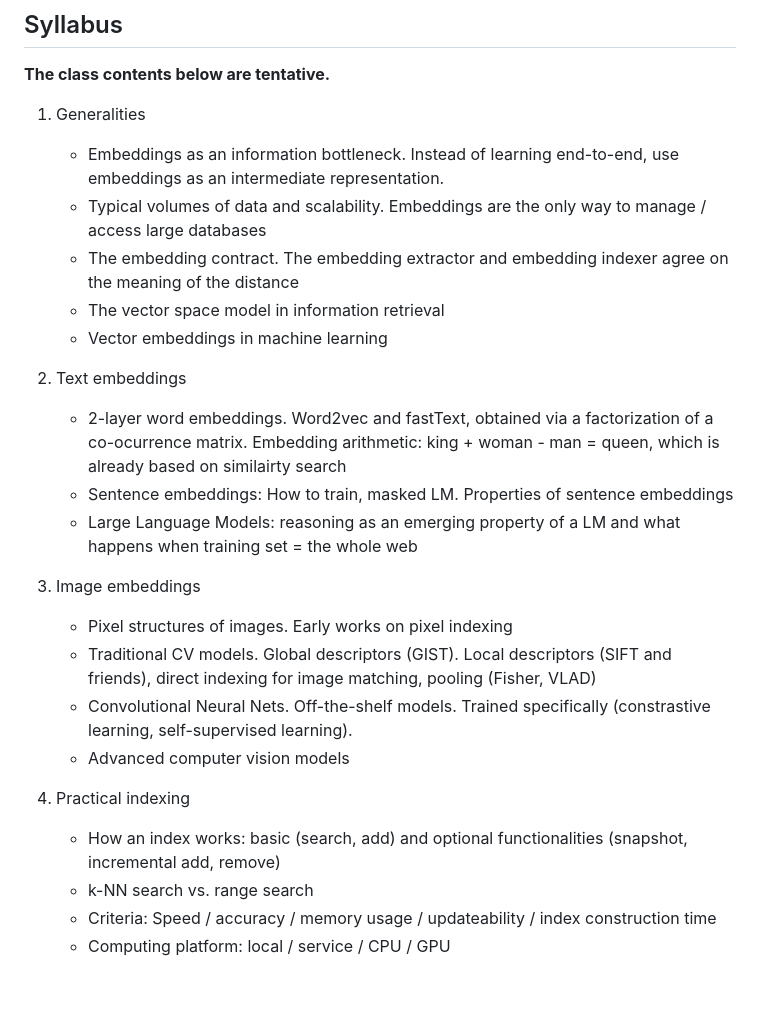
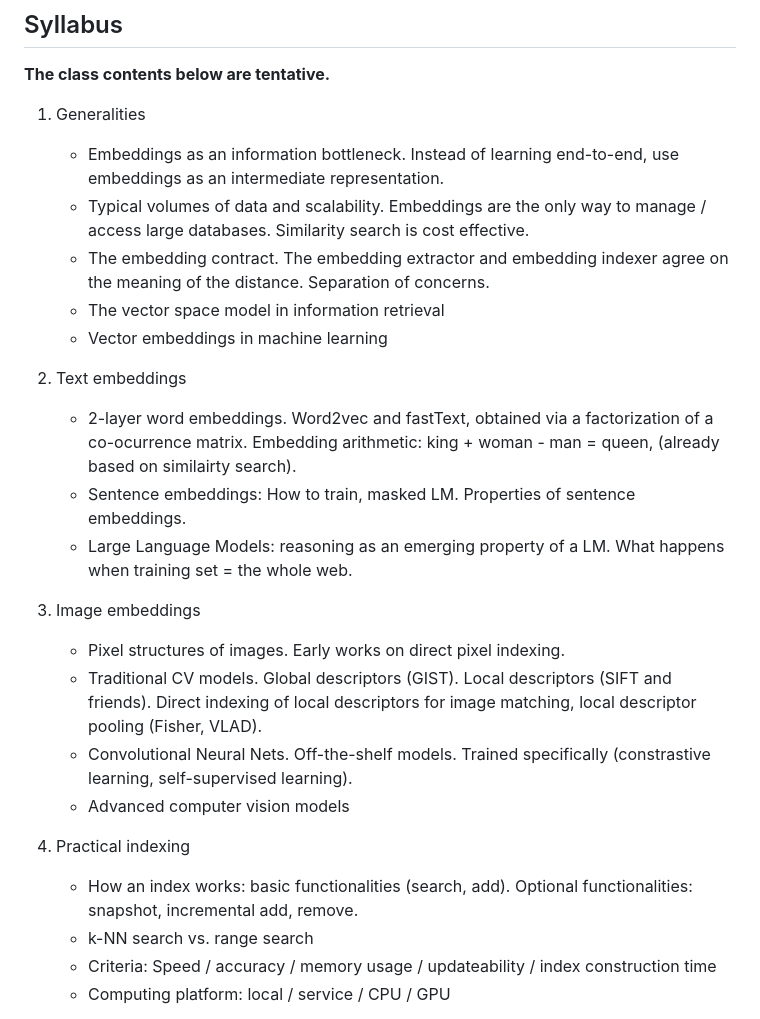
Before and after one commit to edoliberty/vector-search-class-notes, a Markdown page: README.md, the part around one of its changes. Drawn GitHub-style; blank space fills up the shorter version.

```diff
--- a/README.md
+++ b/README.md
@@ -15,24 +15,24 @@ The course covers the core concepts, algorithms, and data structures used for mo
 
 1. Generalities
 	* Embeddings as an information bottleneck. Instead of learning end-to-end, use embeddings as an intermediate representation.
-	* Typical volumes of data and scalability. Embeddings are the only way to manage / access large databases
-	* The embedding contract. The embedding extractor and embedding indexer agree on the meaning of the distance
+	* Typical volumes of data and scalability. Embeddings are the only way to manage / access large databases. Similarity search is cost effective.
+	* The embedding contract. The embedding extractor and embedding indexer agree on the meaning of the distance. Separation of concerns.
 	* The vector space model in information retrieval
 	* Vector embeddings in machine learning
 
 1. Text embeddings
-	* 2-layer word embeddings. Word2vec and fastText, obtained via a factorization of a co-ocurrence matrix. Embedding arithmetic: king + woman - man = queen, which is already based on similairty search
-	* Sentence embeddings: How to train, masked LM. Properties of sentence embeddings
-	* Large Language Models: reasoning as an emerging property of a LM and what happens when training set = the whole web
+	* 2-layer word embeddings. Word2vec and fastText, obtained via a factorization of a co-ocurrence matrix. Embedding arithmetic: king + woman - man = queen, (already based on similairty search).
+	* Sentence embeddings: How to train, masked LM. Properties of sentence embeddings.
+	* Large Language Models: reasoning as an emerging property of a LM. What happens when training set = the whole web.
 
 1. Image embeddings
-	* Pixel structures of images. Early works on pixel indexing
-	* Traditional CV models. Global descriptors (GIST). Local descriptors (SIFT and friends), direct indexing for image matching, pooling (Fisher, VLAD)
+	* Pixel structures of images. Early works on direct pixel indexing.
+	* Traditional CV models. Global descriptors (GIST). Local descriptors (SIFT and friends). Direct indexing of local descriptors for image matching, local descriptor pooling (Fisher, VLAD).
 	* Convolutional Neural Nets. Off-the-shelf models. Trained specifically (constrastive learning, self-supervised learning).
 	* Advanced computer vision models
 
 1. Practical indexing
-	* How an index works: basic (search, add) and optional functionalities (snapshot, incremental add, remove)
+	* How an index works: basic functionalities (search, add). Optional functionalities: snapshot, incremental add, remove.
 	* k-NN search vs. range search
 	* Criteria: Speed / accuracy / memory usage / updateability / index construction time
 	* Computing platform: local / service / CPU / GPU
```
Also changed, not shown: other parts of README.md (+29 -4 lines).
